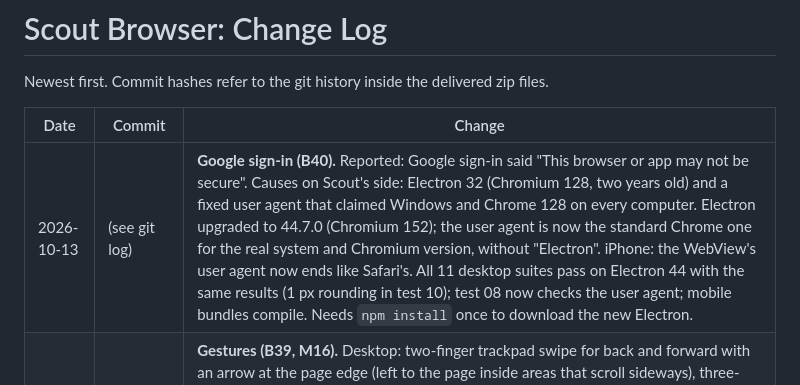
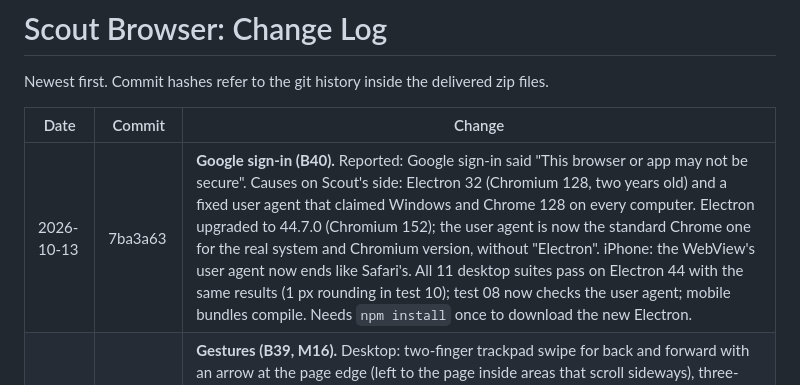
Before and after one commit to westernCasa/node_browser, a Markdown page: docs/05-changelog.md, the part around the change. GitHub-like rendering.

Commit message:
Changelog: commit hash
Co-Authored-By: Claude Opus 5.5 <noreply@anthropic.com>
Claude-Session: https://claude.ai/code/session_011V7Bv7WZ9Q92MZoNWYwevQ

```diff
--- a/docs/05-changelog.md
+++ b/docs/05-changelog.md
@@ -4,7 +4,7 @@ Newest first. Commit hashes refer to the git history inside the delivered zip fi
 
 | Date | Commit | Change |
 | --- | --- | --- |
-| 2026-10-13 | (see git log) | **Google sign-in (B40).** Reported: Google sign-in said "This browser or app may not be secure". Causes on Scout's side: Electron 32 (Chromium 128, two years old) and a fixed user agent that claimed Windows and Chrome 128 on every computer. Electron upgraded to 44.7.0 (Chromium 152); the user agent is now the standard Chrome one for the real system and Chromium version, without "Electron". iPhone: the WebView's user agent now ends like Safari's. All 11 desktop suites pass on Electron 44 with the same results (1 px rounding in test 10); test 08 now checks the user agent; mobile bundles compile. Needs `npm install` once to download the new Electron. |
+| 2026-10-13 | 7ba3a63 | **Google sign-in (B40).** Reported: Google sign-in said "This browser or app may not be secure". Causes on Scout's side: Electron 32 (Chromium 128, two years old) and a fixed user agent that claimed Windows and Chrome 128 on every computer. Electron upgraded to 44.7.0 (Chromium 152); the user agent is now the standard Chrome one for the real system and Chromium version, without "Electron". iPhone: the WebView's user agent now ends like Safari's. All 11 desktop suites pass on Electron 44 with the same results (1 px rounding in test 10); test 08 now checks the user agent; mobile bundles compile. Needs `npm install` once to download the new Electron. |
 | 2026-10-12 | 3906686 | **Gestures (B39, M16).** Desktop: two-finger trackpad swipe for back and forward with an arrow at the page edge (left to the page inside areas that scroll sideways), three-finger swipe on macOS, mouse side buttons (Windows app commands too), middle-click a tab to close it, double-click the tab bar for a new tab, drag tabs to reorder. Mobile: swipe on the address bar to change tabs, swipe a tab left in the tab list to close it, press and hold the tab count for a new tab, Android back button. New test `11-gestures`; suites 01-10 unchanged; mobile bundles compile. |
 | 2026-10-12 | 6cb3a9c | **Mobile, second iPhone test.** Reported: videos still paused a few seconds after another tab started one; no suggestions or history when typing an address. Added: a video paused without a tap in its page (and not by the 4-tab limit) is treated as a system pause and started again after 0.7 s, muted in background tabs, at most 6 times per video per minute; the tab list shows "Paused by the system N× and restarted" so the cause can be seen on the phone. Address-bar suggestions: Brave search for the text (or "Go to" for an address), up to 5 history matches, up to 4 Wikipedia titles; recent history before typing. In-page navigation is now recorded in history. Restart logic checked in Chromium; bundles compile. |
 | 2026-10-12 | 88cafc7 | **Mobile fixes from the first iPhone test (M01).** Reported: autoplay stopped and only one tab had sound. Fixes: tabs not on screen stay full size behind the visible ones (iOS pauses videos it treats as invisible, and 1x1 off-screen tabs counted as invisible); the tab you switch to is unmuted again (before, a tab muted once stayed muted); media that starts later in a background tab is muted as it starts; autoplay also runs after in-page navigation (m.youtube.com). Sound from several tabs at once: not possible on iPhone and iPad, where WebKit lets only one video with sound play; added "Sound: all" for Android. Bundles compile; to retest on the phone. |
```
